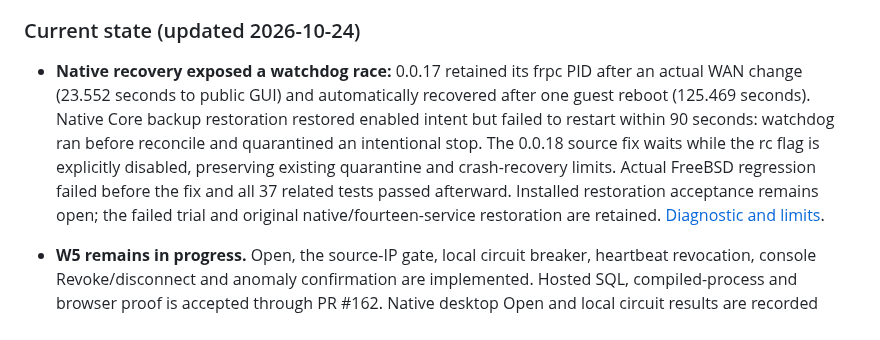
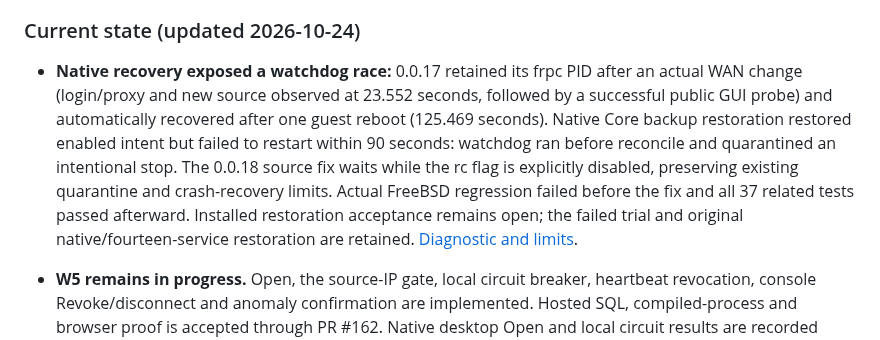
Before and after one commit to KazuhaHub/nethub, a Markdown page: docs/HANDOFF_PROMPT.md, the part around the change. Rendered like a GitHub page.

Commit message:
docs: distinguish WAN socket timing from the public GUI probe
Signed-off-by: Kazuha Mo <kazuhak@uci.edu>

```diff
--- a/docs/HANDOFF_PROMPT.md
+++ b/docs/HANDOFF_PROMPT.md
@@ -15,7 +15,7 @@
 
 ### Current state (updated 2026-10-24)
 
-- **Native recovery exposed a watchdog race:** 0.0.17 retained its frpc PID after an actual WAN change (23.552 seconds to public GUI) and automatically recovered after one guest reboot (125.469 seconds). Native Core backup restoration restored enabled intent but failed to restart within 90 seconds: watchdog ran before reconcile and quarantined an intentional stop. The 0.0.18 source fix waits while the rc flag is explicitly disabled, preserving existing quarantine and crash-recovery limits. Actual FreeBSD regression failed before the fix and all 37 related tests passed afterward. Installed restoration acceptance remains open; the failed trial and original native/fourteen-service restoration are retained. [Diagnostic and limits](../deploy/validation-native-w5-recovery.md).
+- **Native recovery exposed a watchdog race:** 0.0.17 retained its frpc PID after an actual WAN change (login/proxy and new source observed at 23.552 seconds, followed by a successful public GUI probe) and automatically recovered after one guest reboot (125.469 seconds). Native Core backup restoration restored enabled intent but failed to restart within 90 seconds: watchdog ran before reconcile and quarantined an intentional stop. The 0.0.18 source fix waits while the rc flag is explicitly disabled, preserving existing quarantine and crash-recovery limits. Actual FreeBSD regression failed before the fix and all 37 related tests passed afterward. Installed restoration acceptance remains open; the failed trial and original native/fourteen-service restoration are retained. [Diagnostic and limits](../deploy/validation-native-w5-recovery.md).
 
 - **W5 remains in progress.** Open, the source-IP gate, local circuit breaker, heartbeat revocation, console Revoke/disconnect and anomaly confirmation are implemented. Hosted SQL, compiled-process and browser proof is accepted through PR #162. Native desktop Open and local circuit results are recorded below. Native heartbeat/revocation timing, reboot/configuration/WAN recovery and the mobile Open sample remain open. [Hosted cutoff measurements](../deploy/validation-heartbeat-and-cutoff.md), [Open behavior](../deploy/device-open.md), [circuit scope](../agents/opnsense/plugin/tests/circuit-breaker-progress.md). W5-W7 are incomplete.
 
```
Also changed, not shown: deploy/validation-native-w5-recovery.md (+1 -1 lines).
